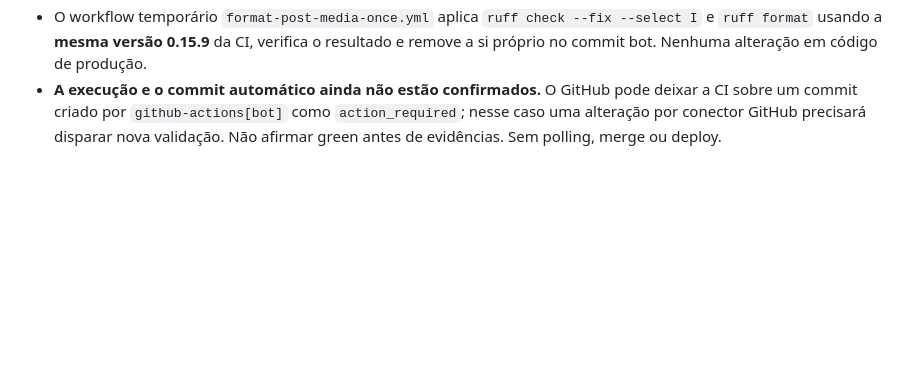
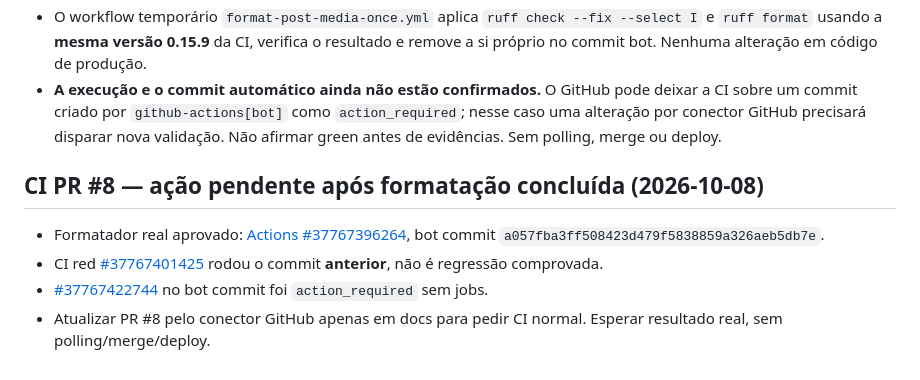
Before and after one commit to OARANHA/CRISE, a Markdown page: MEMORY.md, the part around the change. Rendered like a GitHub page; blank space fills up the shorter version.

```diff
--- a/MEMORY.md
+++ b/MEMORY.md
@@ -36,3 +36,9 @@ Leia `docs/PROJECT_SOURCE.md` → `AGENTS.md` → estado canônico → memória
 - **Pytest aprovou 2.380 casos, 1 skipped e 838 warnings**, incluindo **16/16 cenários novos** de segurança para posts, mídia e mídia organizacional compartilhada. Mypy e Gitleaks passaram.
 - O workflow temporário `format-post-media-once.yml` aplica `ruff check --fix --select I` e `ruff format` usando a **mesma versão 0.15.9** da CI, verifica o resultado e remove a si próprio no commit bot. Nenhuma alteração em código de produção.
 - **A execução e o commit automático ainda não estão confirmados.** O GitHub pode deixar a CI sobre um commit criado por `github-actions[bot]` como `action_required`; nesse caso uma alteração por conector GitHub precisará disparar nova validação. Não afirmar green antes de evidências. Sem polling, merge ou deploy.
+
+## CI PR #8 — ação pendente após formatação concluída (2026-10-08)
+- Formatador real aprovado: [Actions #37767396264](https://github.com/OARANHA/CRISE/actions/runs/37767396264), bot commit `a057fba3ff508423d479f5838859a326aeb5db7e`.
+- CI red [#37767401425](https://github.com/OARANHA/CRISE/actions/runs/37767401425) rodou o commit **anterior**, não é regressão comprovada.
+- [#37767422744](https://github.com/OARANHA/CRISE/actions/runs/37767422744) no bot commit foi `action_required` sem jobs.
+- Atualizar PR #8 pelo conector GitHub apenas em docs para pedir CI normal. Esperar resultado real, sem polling/merge/deploy.
```
Also changed, not shown: docs/CANONICAL_STATE.md (+6 -0 lines).
